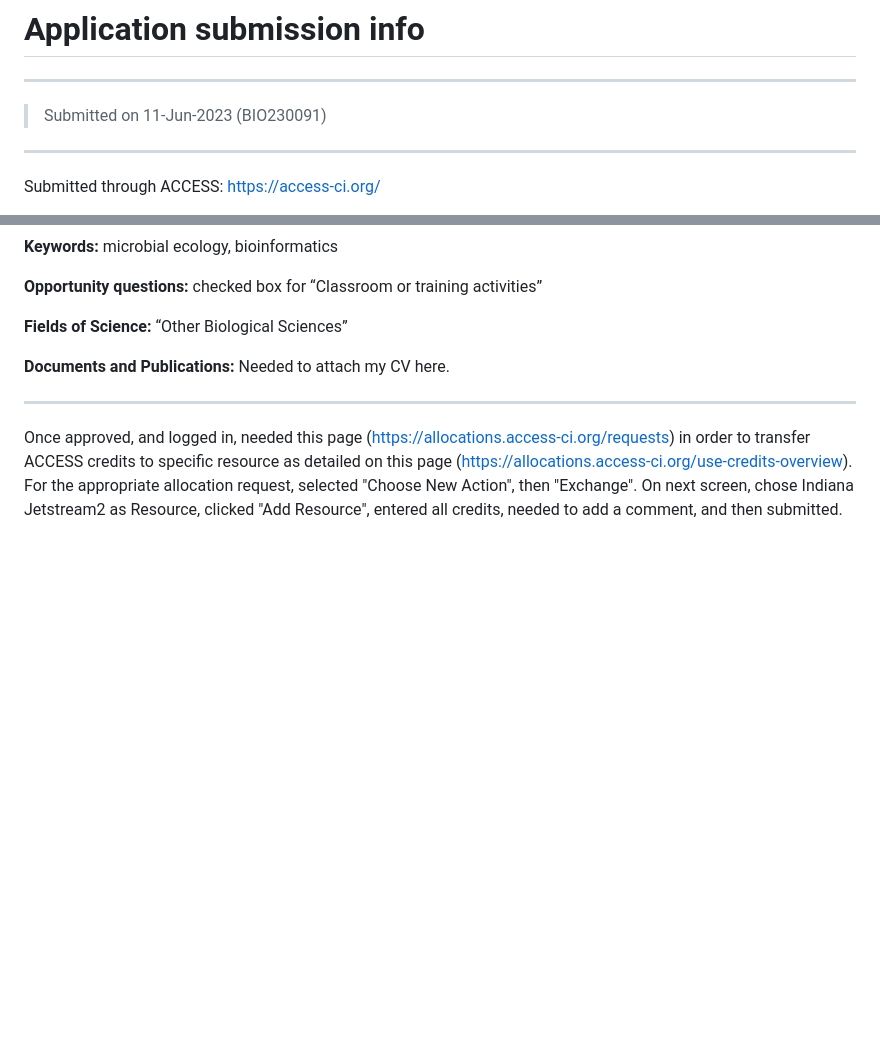
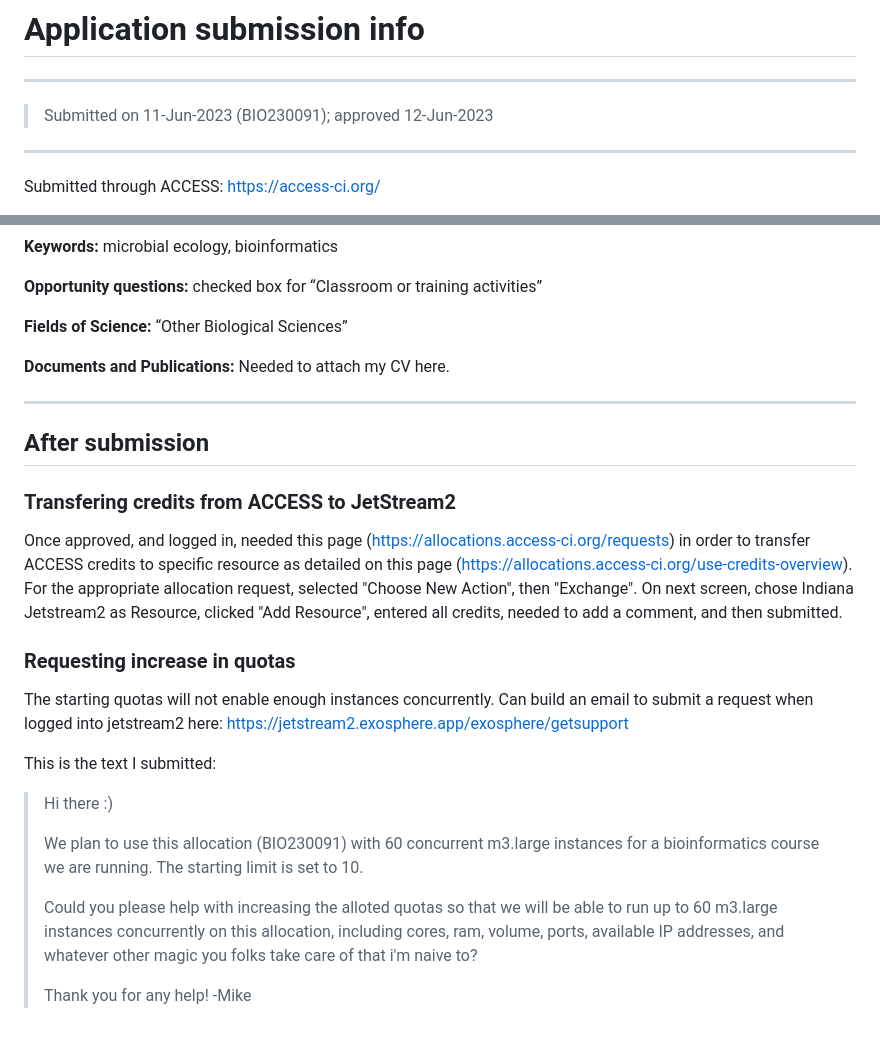
Before and after one commit to mblstamps/stamps2023, a Markdown page: ACCESS-jetstream2-computing-resource-request/README.md, 2 parts joined by grey strips. Rendered like a GitHub page; blank space fills up the shorter version.

Commit message:
updating access resource request info

```diff
--- a/ACCESS-jetstream2-computing-resource-request/README.md
+++ b/ACCESS-jetstream2-computing-resource-request/README.md
@@ -1,7 +1,7 @@
 # Application submission info
 
 ---
-> Submitted on 11-Jun-2023 (BIO230091)
+> Submitted on 11-Jun-2023 (BIO230091); approved 12-Jun-2023
 ---
 
 Submitted through ACCESS: https://access-ci.org/
@@ -39,4 +39,21 @@ Then selecting to submit an Explore ACCESS request
 
 ---
 
+## After submission
+
+### Transfering credits from ACCESS to JetStream2
 Once approved, and logged in, needed this page (https://allocations.access-ci.org/requests) in order to transfer ACCESS credits to specific resource as detailed on this page (https://allocations.access-ci.org/use-credits-overview). For the appropriate allocation request, selected "Choose New Action", then "Exchange". On next screen, chose Indiana Jetstream2 as Resource, clicked "Add Resource", entered all credits, needed to add a comment, and then submitted.
+
+### Requesting increase in quotas
+The starting quotas will not enable enough instances concurrently. Can build an email to submit a request when logged into jetstream2 here: https://jetstream2.exosphere.app/exosphere/getsupport
+
+This is the text I submitted:
+
+> Hi there :)
+>
+> We plan to use this allocation (BIO230091) with 60 concurrent m3.large instances for a bioinformatics course we are running. The starting limit is set to 10.
+>
+> Could you please help with increasing the alloted quotas so that we will be able to run up to 60 m3.large instances concurrently on this allocation, including cores, ram, volume, ports, available IP addresses, and whatever other magic you folks take care of that i'm naive to?
+>
+> Thank you for any help!
+> -Mike
```
